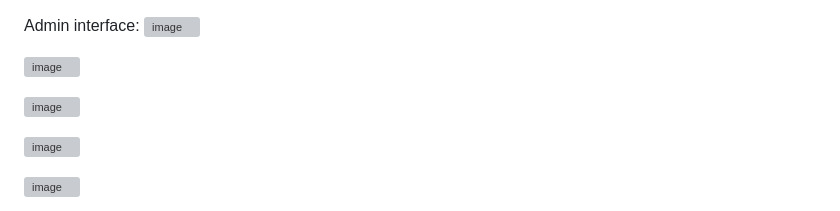
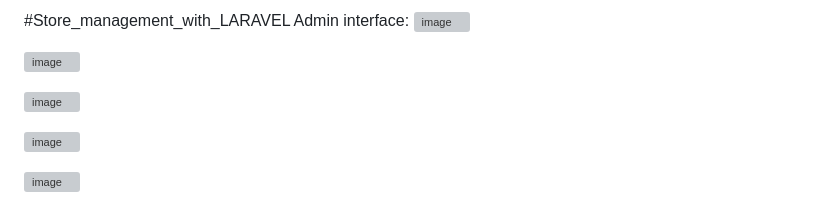
Before and after one commit to KhadijaBelmadani/Store_Management_LARAVEL, a Markdown page: README.md, the part around the change. GitHub-like rendering; grey boxes are pictures that could not be loaded.

```diff
--- a/README.md
+++ b/README.md
@@ -1,4 +1,4 @@
-
+#Store_management_with_LARAVEL
 Admin interface:
 ![image](https://github.com/KhadijaBelmadani/Store_Management_LARAVEL/assets/122830181/75db5277-ab61-4b87-b06f-58b65ce53a9c)
 
```
